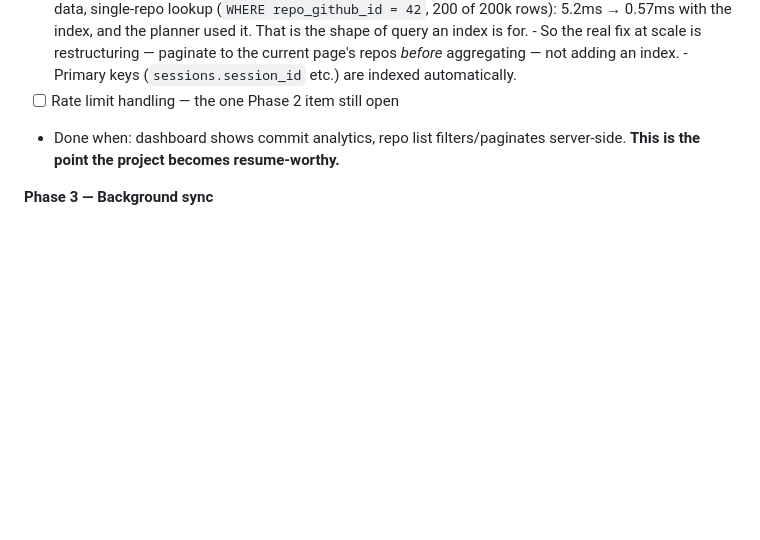
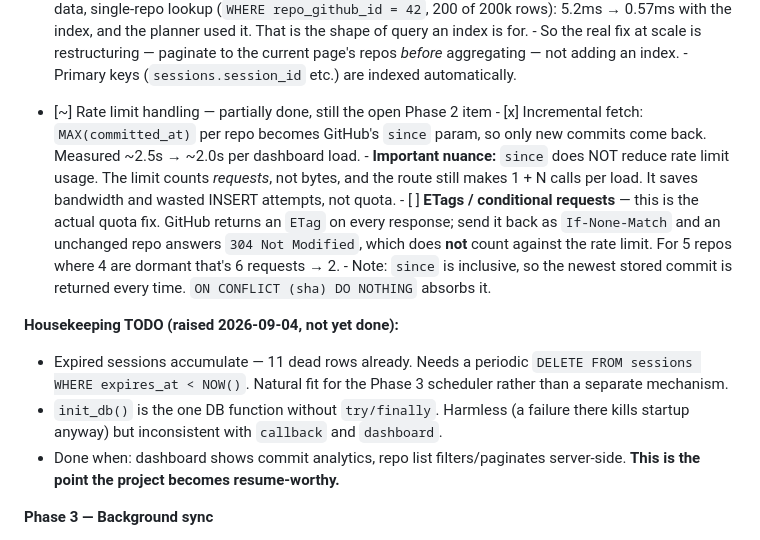
Before and after one commit to yjk620/Github-Analytics-Platform, a Markdown page: CLAUDE.md, the part around the change. GitHub-like rendering; blank space fills up the shorter version.

Commit message:
docs: note rate limit status and housekeeping TODOs
Co-Authored-By: Claude Opus 5 <noreply@anthropic.com>
Claude-Session: https://claude.ai/code/session_01Peroz2FFxTnQyx5s5VrFzF

```diff
--- a/CLAUDE.md
+++ b/CLAUDE.md
@@ -156,7 +156,27 @@ A polished earlier phase beats a broken later one.
       - So the real fix at scale is restructuring — paginate to the current
         page's repos *before* aggregating — not adding an index.
       - Primary keys (`sessions.session_id` etc.) are indexed automatically.
-- [ ] Rate limit handling — the one Phase 2 item still open
+- [~] Rate limit handling — partially done, still the open Phase 2 item
+      - [x] Incremental fetch: `MAX(committed_at)` per repo becomes GitHub's
+            `since` param, so only new commits come back. Measured ~2.5s → ~2.0s
+            per dashboard load.
+      - **Important nuance:** `since` does NOT reduce rate limit usage. The limit
+        counts *requests*, not bytes, and the route still makes 1 + N calls per
+        load. It saves bandwidth and wasted INSERT attempts, not quota.
+      - [ ] **ETags / conditional requests** — this is the actual quota fix.
+            GitHub returns an `ETag` on every response; send it back as
+            `If-None-Match` and an unchanged repo answers `304 Not Modified`,
+            which does **not** count against the rate limit. For 5 repos where 4
+            are dormant that's 6 requests → 2.
+      - Note: `since` is inclusive, so the newest stored commit is returned every
+        time. `ON CONFLICT (sha) DO NOTHING` absorbs it.
+
+**Housekeeping TODO (raised 2026-09-04, not yet done):**
+- Expired sessions accumulate — 11 dead rows already. Needs a periodic
+  `DELETE FROM sessions WHERE expires_at < NOW()`. Natural fit for the Phase 3
+  scheduler rather than a separate mechanism.
+- `init_db()` is the one DB function without `try/finally`. Harmless (a failure
+  there kills startup anyway) but inconsistent with `callback` and `dashboard`.
 - Done when: dashboard shows commit analytics, repo list filters/paginates
   server-side. **This is the point the project becomes resume-worthy.**
 
```
